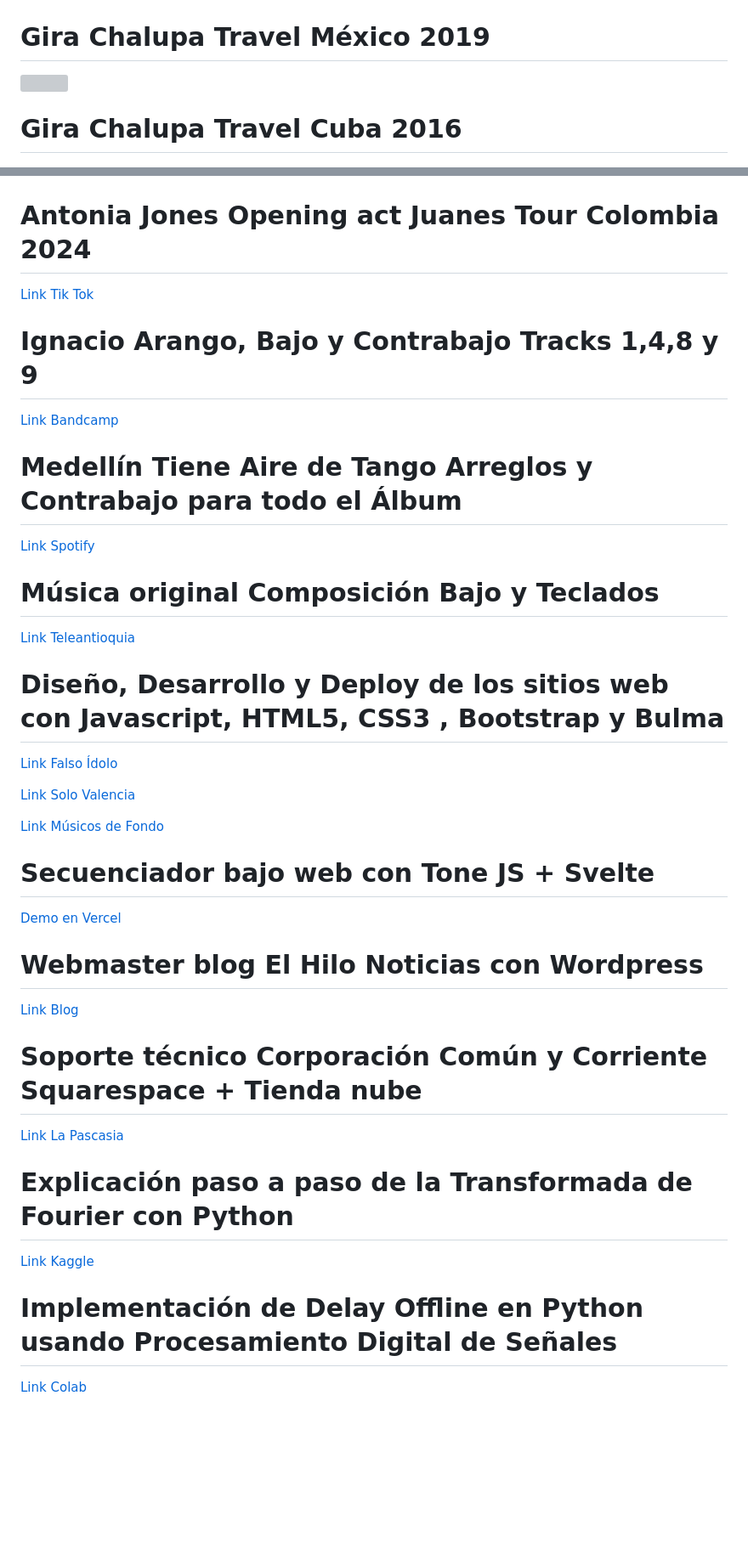
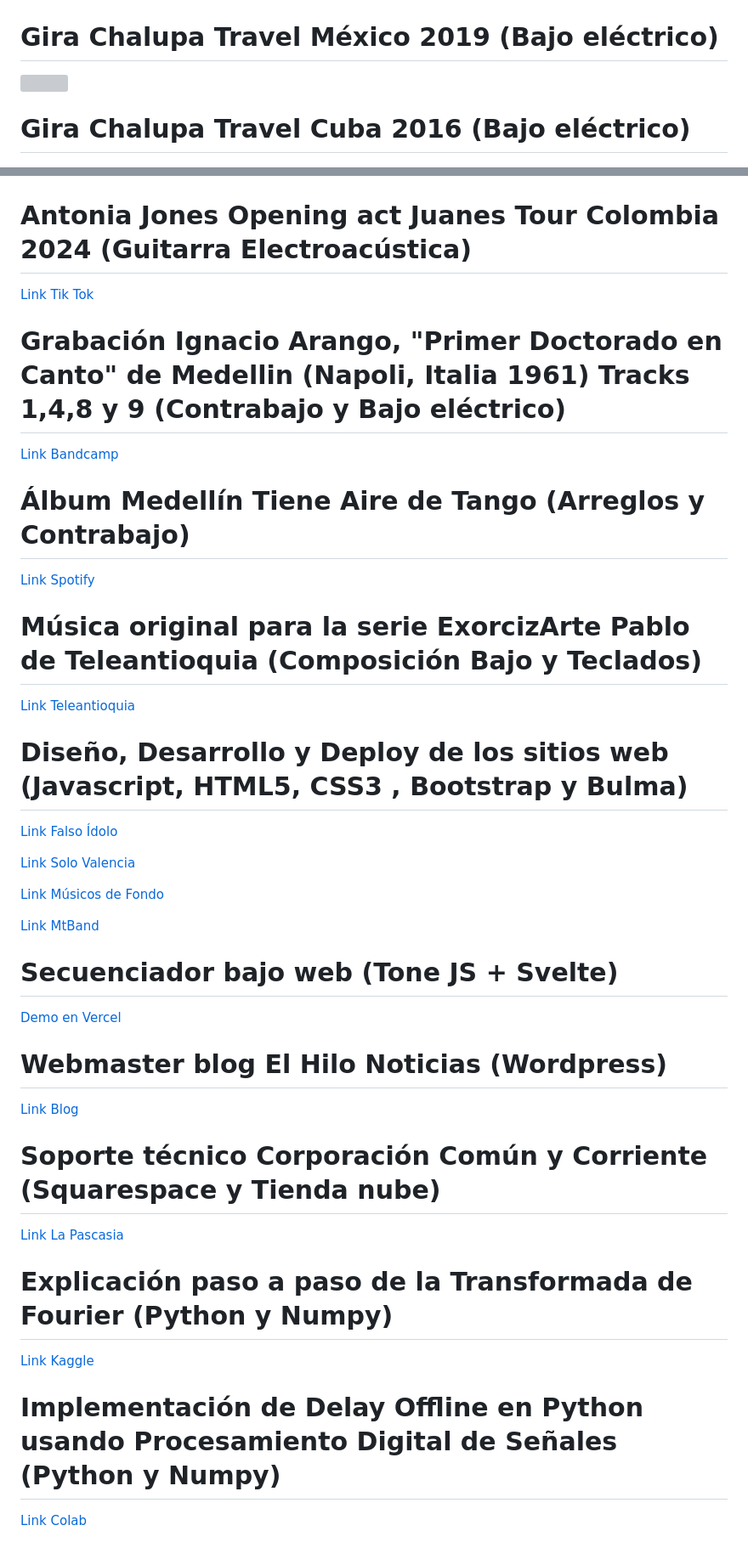
Before and after one commit to Joolean14/book, a Markdown page: README.md, 2 parts joined by grey strips. Shown at 85% size. Rendered like a GitHub page; blank space fills up the shorter version; grey boxes are pictures that could not be loaded.

```diff
--- a/README.md
+++ b/README.md
@@ -25,12 +25,12 @@
 ![](hm.jpg)
 
 
-# Gira Chalupa Travel México 2019
+# Gira Chalupa Travel México 2019 (Bajo eléctrico)
 
 ![](chalupa.png)
 
 
-# Gira Chalupa Travel Cuba 2016
+# Gira Chalupa Travel Cuba 2016 (Bajo eléctrico)
 
 ![](cuba.jpg)
 
@@ -40,47 +40,49 @@
 
 ![](BACKSTAGE-DANIELLA-MASS.jpg)
 
-# Antonia Jones Opening act Juanes Tour Colombia 2024
+# Antonia Jones Opening act Juanes Tour Colombia 2024 (Guitarra Electroacústica)
 
 [Link Tik Tok](https://www.tiktok.com/@/video/7370099283800116486?_r=1&_d=secCgYIASAHKAESPgo8p2xuKNRgwSIWS0fzI%2BTZN7k%2F1WGgTmIFsVVg786h5oJ9uWDMlzJ2gxYP%2BleQ0IvnJxfxHfiNmOksq7PMGgA%3D&u_code=ed0j2k4l461did&share_item_id=7370099283800116486&timestamp=1715994018&utm_campaign=client_share&utm_source=short_fallback&share_app_id=1233)
 
 
-# Ignacio Arango, Bajo y Contrabajo Tracks 1,4,8 y 9
+# Grabación Ignacio Arango, "Primer Doctorado en Canto" de Medellin (Napoli, Italia 1961) Tracks 1,4,8 y 9 (Contrabajo y Bajo eléctrico)
 
 [Link Bandcamp](https://ignacioarango.bandcamp.com/album/te-quiero)
 
-# Medellín Tiene Aire de Tango Arreglos y Contrabajo para todo el Álbum
+# Álbum Medellín Tiene Aire de Tango (Arreglos y Contrabajo)
 
 [Link Spotify](https://open.spotify.com/album/2Y3dRke8mSmDEd5ZkbARws?si=he4-xqdqS1S2-VU22sKfBQ)
-# Música original Composición Bajo y Teclados
+# Música original para la serie ExorcizArte Pablo de  Teleantioquia (Composición Bajo y Teclados)
 
 [Link Teleantioquia](https://exorcizarte.teleantioquia.co/capitulos/)
 
-
-# Diseño, Desarrollo y Deploy de los sitios web con Javascript, HTML5, CSS3 , Bootstrap y Bulma
+# Diseño, Desarrollo y Deploy de los sitios web (Javascript, HTML5, CSS3 , Bootstrap y Bulma)
 
 [Link Falso Ídolo](https://www.falsoidolo.com/)
 
 [Link Solo Valencia](https://solovalencia.com.co/)
 
 [Link Músicos de Fondo](https://musicosdefondo.com/)
-# Secuenciador bajo web con Tone JS + Svelte
+
+[Link MtBand](https://www.mtband.co/)
+
+# Secuenciador bajo web (Tone JS + Svelte)
 
 [Demo en Vercel](https://bass-tech.vercel.app/)
 
-# Webmaster blog El Hilo Noticias con Wordpress
+# Webmaster blog El Hilo Noticias (Wordpress)
 
 [Link Blog](https://www.elhilonoticias.com/)
 
-# Soporte técnico Corporación Común y Corriente Squarespace + Tienda nube
+# Soporte técnico Corporación Común y Corriente (Squarespace y Tienda nube)
 
 [Link La Pascasia](https://lapascasia.org/)
 
-# Explicación paso a paso de la Transformada de Fourier con Python
+# Explicación paso a paso de la Transformada de Fourier (Python y Numpy)
 
 [Link Kaggle](https://www.kaggle.com/code/joolean14/understanding-the-fourier-transform)
 
-# Implementación de Delay Offline en Python usando Procesamiento Digital de Señales
+# Implementación de Delay Offline en Python usando Procesamiento Digital de Señales (Python y Numpy)
 
 [Link Colab](https://colab.research.google.com/drive/1xJtJERiOyjMnwMHfyNM93foHYs89KOEm?usp=sharing)
 
```
Also changed, not shown: other parts of README.md (+9 -9 lines).
